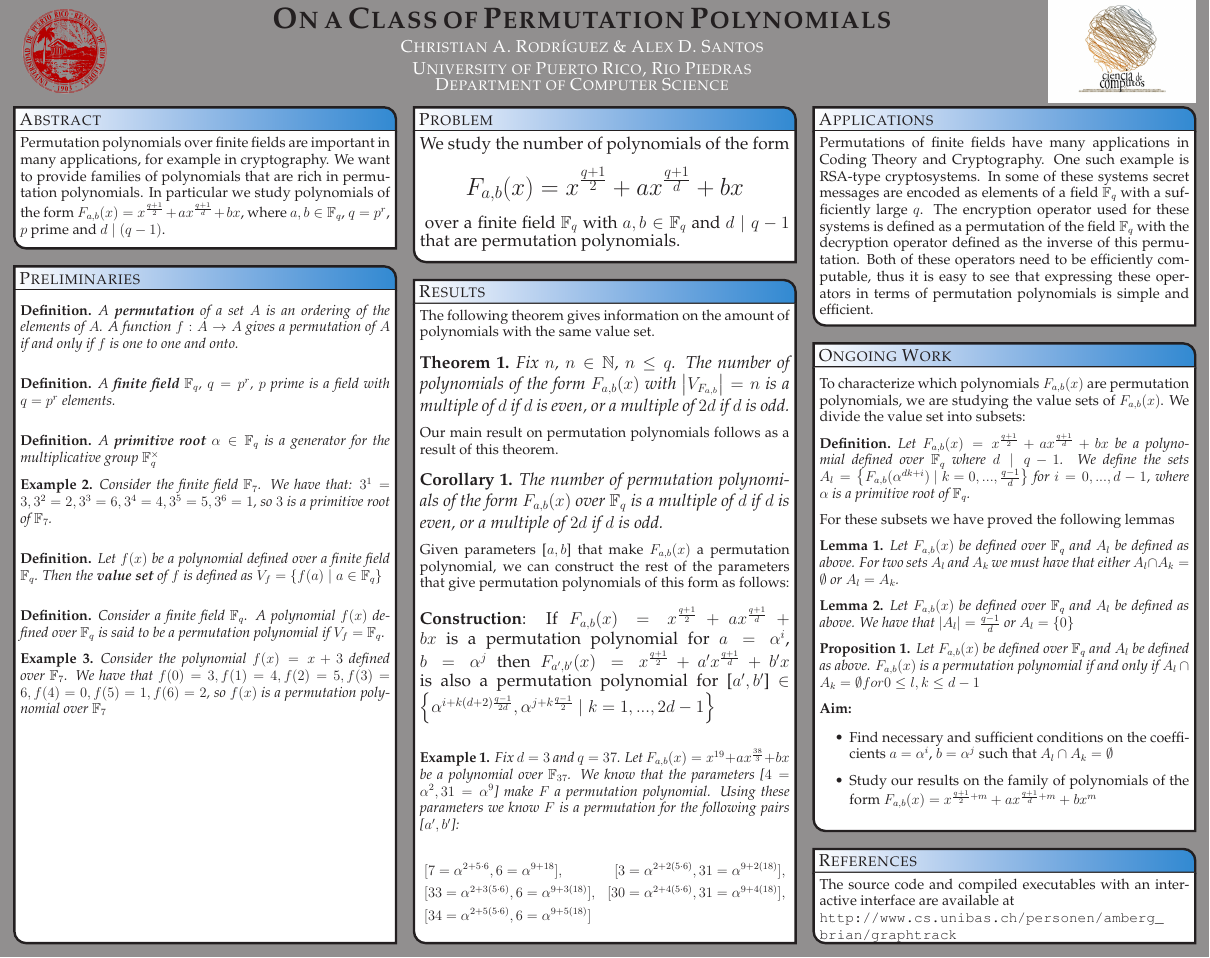
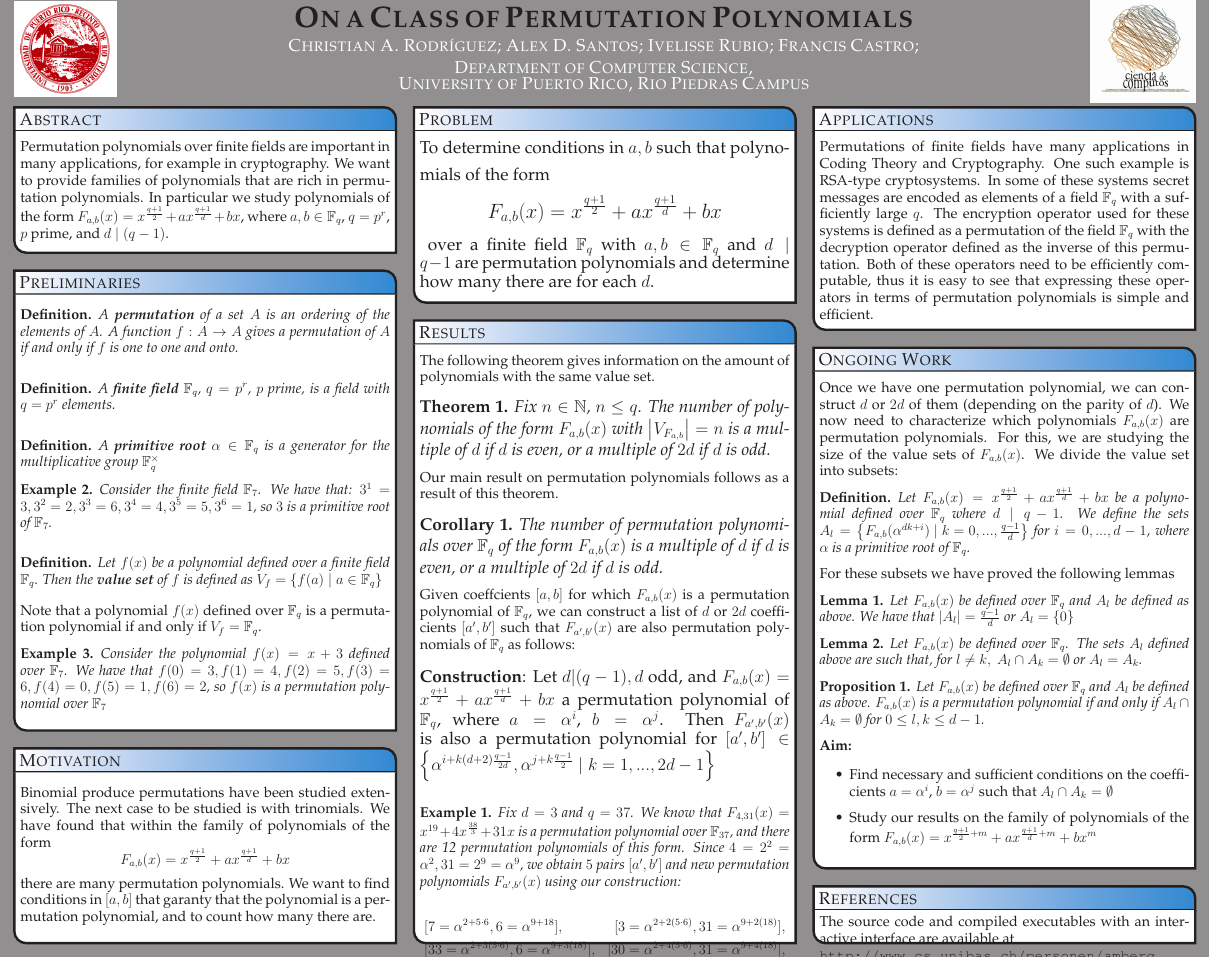
Before and after one commit to chrisrodz/PP-Research, a LaTeX poster (Poster_Sacnas_2013/poster_landscape.tex): the whole page. Compiled offline with pdfLaTeX.

Commit message:
Modificaciones de Ivelisse

```diff
--- a/Poster_Sacnas_2013/poster_landscape.tex
+++ b/Poster_Sacnas_2013/poster_landscape.tex
@@ -186,10 +187,11 @@
 %%%%%%%%%%%%%%%%%%%%%%%%%%%%%%%%%%%%%%%%%%%%%%%%%%%%%%%%%%%%%%%%%%%%%%%%%%%%%%
 \headerbox{Problem}{name=problem,column=1,row=0}{
   %%%%%%%%%%%%%%%%%%%%%%%%%%%%%%%%%%%%%%%%%%%%%%%%%%%%%%%%%%%%%%%%%%%%%%%%%%%%%%
-
-      {\Large We study the number of polynomials of the form
-      {\huge $$F_{a,b}(x) = x^{\frac{q+1}{2}} + a x^{\frac{q+1}{d}} + b x$$}
-      over a finite field $\mathbb{F}_{q}$ with $a,b \in \mathbb{F}_{q}$ and $d \mid q-1$ that are permutation polynomials.}
+       \vspace{0.3em}
+      {\Large To determine conditions in $a, b$ such that polynomials of the form
+      {\LARGE $$F_{a,b}(x) = x^{\frac{q+1}{2}} + a x^{\frac{q+1}{d}} + b x$$}
+      over a finite field $\mathbb{F}_{q}$ with $a,b \in \mathbb{F}_{q}$ and $d \mid q-1$ are permutation polynomials
+      and determine how many there are for each $d$.}
 
       \vspace{0.3em}
 }\label{Problem}
@@ -197,29 +199,30 @@
 %%%%%%%%%%%%%%%%%%%%%%%%%%%%%%%%%%%%%%%%%%%%%%%%%%%%%%%%%%%%%%%%%%%%%%%%%%%%%%
   \headerbox{Results}{name=contribution,column=1,below=problem,above=bottom}{
 %%%%%%%%%%%%%%%%%%%%%%%%%%%%%%%%%%%%%%%%%%%%%%%%%%%%%%%%%%%%%%%%%%%%%%%%%%%%%%
-
+ \vspace{0.3em}
     The following theorem gives information on the amount of polynomials with the same value set.
 
     {\Large \begin{theorem}\label{el_teorema}
-        Fix $n$, $n \in \mathbb{N}$, $n \leq q$. The number of polynomials of the form $F_{a,b}(x)$ with $\left\vert V_{F_{a,b}} \right\vert = n$ is a multiple of $d$ if $d$ is even, or a multiple of $2d$ if $d$ is odd.
+        Fix $n \in \mathbb{N}$, $n \leq q$. The number of polynomials of the form $F_{a,b}(x)$ with $\left\vert V_{F_{a,b}} \right\vert = n$ is a multiple of $d$ if $d$ is even, or a multiple of $2d$ if $d$ is odd.
         \end{theorem}}
 
     Our main result on permutation polynomials follows as a result of this theorem.
 
     {\Large \begin{corollary}
-          The number of permutation polynomials of the form $F_{a,b}(x)$ over $\mathbb{F}_{q}$ is a multiple of $d$ if $d$ is even, or a multiple of $2d$ if $d$ is odd.
+          The number of permutation polynomials  over $\mathbb{F}_{q}$ of the form $F_{a,b}(x)$ is a multiple of $d$ if $d$ is even, or a multiple of $2d$ if $d$ is odd.
         \end{corollary}}
 
-    Given parameters [$a,b$] that make $F_{a,b}(x)$ a permutation polynomial, we can construct the rest of the parameters that give permutation polynomials of this form as follows:
+    Given coeffcients $[a,b]$ for which $F_{a,b}(x)$ is a permutation polynomial of $\mathbb{F}_q$, we can construct a list of $d$ or $2d$ coefficients $[a',b']$ such that $F_{a',b'}(x)$ are also permutation polynomials of $\mathbb{F}_q$ as follows:
 
     \vspace{1em}
 
-    {\Large \textbf{Construction}: If  $F_{a,b}(x) = x^{\frac{q+1}{2}} + a x^{\frac{q+1}{d}} + b x$ is a permutation polynomial for $a=\alpha^i$, $b=\alpha^j$ then $F_{a',b'}(x) = x^{\frac{q+1}{2}} + a' x^{\frac{q+1}{d}} + b' x$ is also a permutation polynomial for [$a',b'$] $\in \left\{ \alpha^{i+k (d+2) \frac{q-1}{2d}}, \alpha^{j+k \frac{q-1}{2}} \mid k=1,...,2d-1 \right\}$}
+    {\Large \textbf{Construction}: Let $d|(q-1), d$ odd, and $F_{a,b}(x) = x^{\frac{q+1}{2}} + a x^{\frac{q+1}{d}} + b x$ a permutation polynomial of $\mathbb{F}_{q}$, where $a=\alpha^i$, $b=\alpha^j$. Then $F_{a',b'}(x)$ is also a permutation polynomial for $[a',b'] \in \left\{ \alpha^{i+k (d+2) \frac{q-1}{2d}}, \alpha^{j+k \frac{q-1}{2}} \mid k=1,...,2d-1 \right\}$}
 
     \vspace{1em}
 
     \begin{example}
-      Fix $d = 3$ and $q = 37$. Let $F_{a,b}(x) = x^{19} + a x^{\frac{38}{3}} + b x$ be a polynomial over $\mathbb{F}_{37}$. We know that the parameters [$4=\alpha^2,31=\alpha^9$] make $F$ a permutation polynomial. Using these parameters we know $F$ is a permutation for the following pairs [$a',b'$]:
+      Fix $d = 3$ and $q = 37$. We know that $F_{4,31}(x) = x^{19} + 4 x^{\frac{38}{3}} + 31 x$ is a permutation polynomial over $\mathbb{F}_{37}$, and there are 12 permutation polynomials of this form. Since $4=2^2=\alpha^2, 31= 2^9=\alpha^9$, we obtain $5$ pairs $[a', b']$ and new permutation polynomials $F_{a',b'}(x)$ using our construction:
+
 
       \begin{align*}
         &[7=\alpha^{2+5\cdot 6},6=\alpha^{9+18}], &[3=\alpha^{2+2(5\cdot 6)},31=\alpha^{9+2(18)}], \\
@@ -234,12 +237,13 @@
 %%%%%%%%%%%%%%%%%%%%%%%%%%%%%%%%%%%%%%%%%%%%%%%%%%%%%%%%%%%%%%%%%%%%%%%%%%%%%%
 \headerbox{Applications}{name=applications,column=2,row=0}{
   %%%%%%%%%%%%%%%%%%%%%%%%%%%%%%%%%%%%%%%%%%%%%%%%%%%%%%%%%%%%%%%%%%%%%%%%%%%%%%
-      Permutations of finite fields have many applications in Coding Theory and Cryptography. One such example is RSA-type cryptosystems. In some of these systems secret messages are encoded as elements of a field $\mathbb{F}_{q}$ with a sufficiently large $q$. The encryption operator used for these systems is defined as a permutation of the field $\mathbb{F}_{q}$ with the decryption operator defined as the inverse of this permutation. Both of these operators need to be efficiently computable, thus it is easy to see that expressing these operators in terms of permutation polynomials is simple and efficient.
+ \vspace{0.3em}
+ Permutations of finite fields have many applications in Coding Theory and Cryptography. One such example is RSA-type cryptosystems. In some of these systems secret messages are encoded as elements of a field $\mathbb{F}_{q}$ with a sufficiently large $q$. The encryption operator used for these systems is defined as a permutation of the field $\mathbb{F}_{q}$ with the decryption operator defined as the inverse of this permutation. Both of these operators need to be efficiently computable, thus it is easy to see that expressing these operators in terms of permutation polynomials is simple and efficient.
       \vspace{0.3em}
 }\label{Applications}
 
 %%%%%%%%%%%%%%%%%%%%%%%%%%%%%%%%%%%%%%%%%%%%%%%%%%%%%%%%%%%%%%%%%%%%%%%%%%%%%%
-  \headerbox{Preliminaries}{name=preliminaries,column=0,below=abstract,above=bottom}{
+  \headerbox{Preliminaries}{name=preliminaries,column=0,below=abstract}{
 %%%%%%%%%%%%%%%%%%%%%%%%%%%%%%%%%%%%%%%%%%%%%%%%%%%%%%%%%%%%%%%%%%%%%%%%%%%%%%
 \vspace{0.3em}
 
@@ -273,9 +277,8 @@
 
 \vspace{0.3em}
 
-\begin{definition*}
-  Consider a finite field $\mathbb{F}_{q}$. A polynomial $f(x)$ defined over $\mathbb{F}_{q}$ is said to be a permutation polynomial if $V_{f} = \mathbb{F}_{q}$.
-\end{definition*}
+Note that a polynomial $f(x)$ defined over $\mathbb{F}_{q}$ is a permutation polynomial if and only if  $V_{f} = \mathbb{F}_{q}$.
+
 
 \begin{example}
   Consider the polynomial $f(x) = x+3$ defined over $\mathbb{F}_{7}$. We have that $f(0) = 3, f(1) = 4, f(2) = 5, f(3) = 6, f(4) = 0, f(5) = 1, f(6) = 2$, so $f(x)$ is a permutation polynomial over $\mathbb{F}_{7}$
@@ -285,11 +288,23 @@
 }\label{Preliminaries}
 
 %%%%%%%%%%%%%%%%%%%%%%%%%%%%%%%%%%%%%%%%%%%%%%%%%%%%%%%%%%%%%%%%%%%%%%%%%%%%%%
+  \headerbox{Motivation}{name=motivation,column=0,below=preliminaries, above=bottom}{
+%%%%%%%%%%%%%%%%%%%%%%%%%%%%%%%%%%%%%%%%%%%%%%%%%%%%%%%%%%%%%%%%%%%%%%%%%%%%%%
+\vspace{0.3em}
+
+\vspace{0.3em}
+
+  Binomial produce permutations have been studied extensively. The next case to be studied is with trinomials. We have found that within the family of polynomials of the form $$F_{a,b}(x) = x^{\frac{q+1}{2}} + a x^{\frac{q+1}{d}} + b x$$ there are many permutation polynomials. We want to find conditions in $[a,b]$ that garanty that the polynomial is a permutation polynomial, and to count how many there are.
+
+   \vspace{0.3em}
+}\label{Motivation}
+
+%%%%%%%%%%%%%%%%%%%%%%%%%%%%%%%%%%%%%%%%%%%%%%%%%%%%%%%%%%%%%%%%%%%%%%%%%%%%%%
   \headerbox{Ongoing Work}{name=future work,column=2,below=applications}{
 %%%%%%%%%%%%%%%%%%%%%%%%%%%%%%%%%%%%%%%%%%%%%%%%%%%%%%%%%%%%%%%%%%%%%%%%%%%%%%
 \vspace{0.3em}
 
-To characterize which polynomials $F_{a,b}(x)$ are permutation polynomials, we are studying the value sets of $F_{a,b}(x)$. We divide the value set into subsets:
+Once we have one permutation polynomial, we can construct $d$ or $2d$ of them (depending on the parity of $d$). We now need to characterize which polynomials $F_{a,b}(x)$ are permutation polynomials. For this,  we are studying the size of the value sets of $F_{a,b}(x)$. We divide the value set into subsets:
 
   \begin{definition*}
       Let $F_{a,b}(x) = x^{\frac{q+1}{2}} + a x^{\frac{q+1}{d}} + b x$ be a polynomial defined over $\mathbb{F}_{q}$ where $d \mid q-1$. We define the sets $A_l = \left\{F_{a,b}(\alpha^{d k+i}) \mid k=0,...,\frac{q-1}{d}\right\}$ for $i=0,...,d-1$, where $\alpha$ is a primitive root of $\mathbb{F}_{q}$.
@@ -297,16 +312,18 @@ To characterize which polynomials $F_{a,b}(x)$ are permutation polynomials, we a
 
     For these subsets we have proved the following lemmas
 
-    \begin{lemma}\label{conjuntos_disjuntos}
-      Let $F_{a,b}(x)$ be defined over $\mathbb{F}_{q}$ and $A_l$ be defined as above. For two sets $A_l$ and $A_k$ we must have that either $A_l \cap A_k = \emptyset$ or $A_l = A_k$.
-    \end{lemma}
-
     \begin{lemma}\label{tamanos_conjuntos}
       Let $F_{a,b}(x)$ be defined over $\mathbb{F}_{q}$ and $A_l$ be defined as above. We have that $\left\vert A_l \right\vert = \frac{q-1}{d}$ or $A_l = \left\{ 0 \right\}$
     \end{lemma}
 
+    \begin{lemma}\label{conjuntos_disjuntos}
+      Let $F_{a,b}(x)$ be defined over $\mathbb{F}_{q}$. The sets $A_l$ defined  above are such that, for $l \not = k , \ A_l \cap A_k = \emptyset$ or $A_l = A_k$.
+    \end{lemma}
+
+
+
     \begin{proposition}
-      Let $F_{a,b}(x)$ be defined over $\mathbb{F}_{q}$ and $A_l$ be defined as above. $F_{a,b}(x)$ is a permutation polynomial if and only if $A_l \cap A_k = \emptyset for 0 \leq l,k \leq d-1$
+      Let $F_{a,b}(x)$ be defined over $\mathbb{F}_{q}$ and $A_l$ be defined as above. $F_{a,b}(x)$ is a permutation polynomial if and only if $A_l \cap A_k = \emptyset$ for $ 0 \leq l,k \leq d-1$.
     \end{proposition}
 
     \textbf{Aim:}
```
Also changed, not shown: Poster_Sacnas_2013/images/logo_ccom.png, Poster_Sacnas_2013/images/logo_uprrp.png, Poster_Sacnas_2013/poster_landscape.pdf, Poster_Sacnas_2013/poster_landscape.tex (7 more changed lines).
